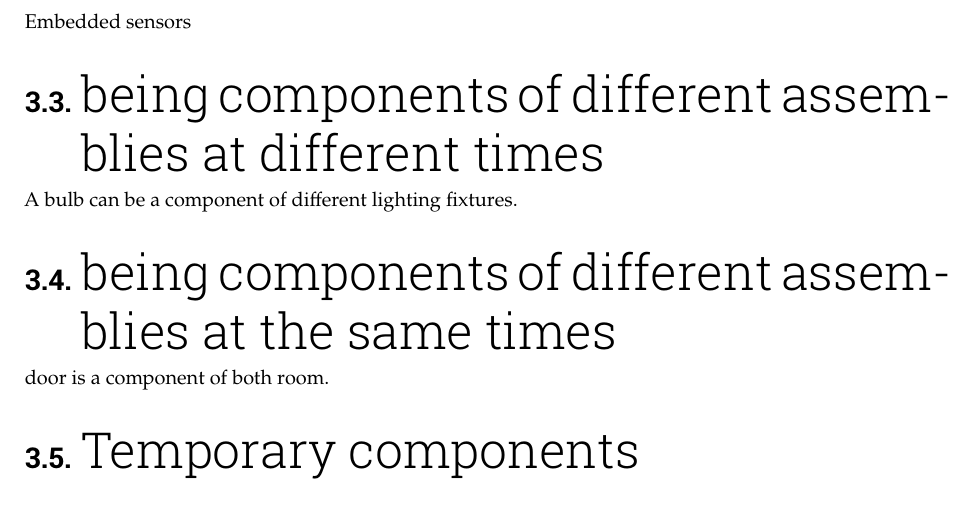
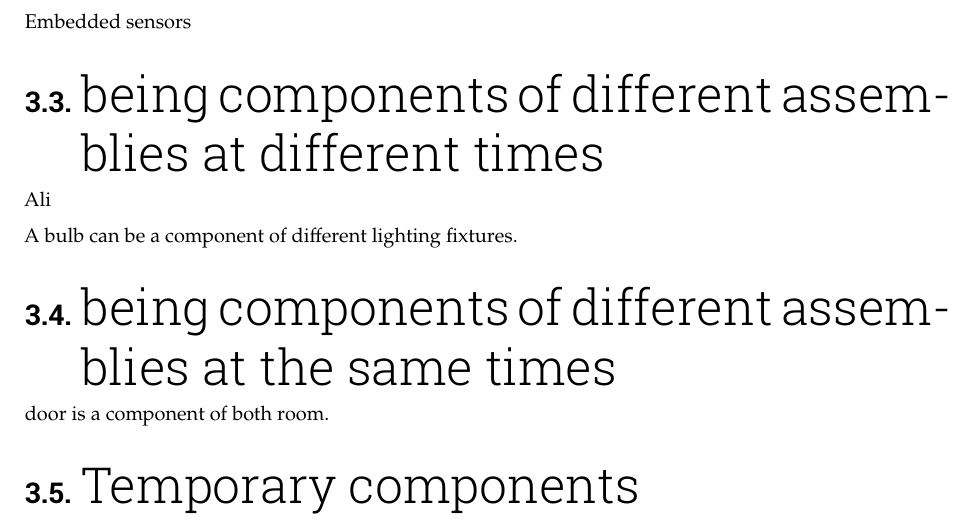
Before and after one commit to iofoundry/IOF-Core-Pattern-v2, a LaTeX thesis (report.tex, which reads mainmatter/assembly-component.tex): part of page 9 of 24, cut so that both start at the same text. Compiled offline with pdfLaTeX.

Commit message:
Tentative scenario ideas added

```diff
--- a/mainmatter/assembly-component.tex
+++ b/mainmatter/assembly-component.tex
@@ -20,6 +20,8 @@ Embedded sensors
 
 \section{being components of different assemblies at different times}
 
+Ali
+
 A bulb can be a component of different lighting fixtures.
 
 \section{being components of different assemblies at the same times}
```
